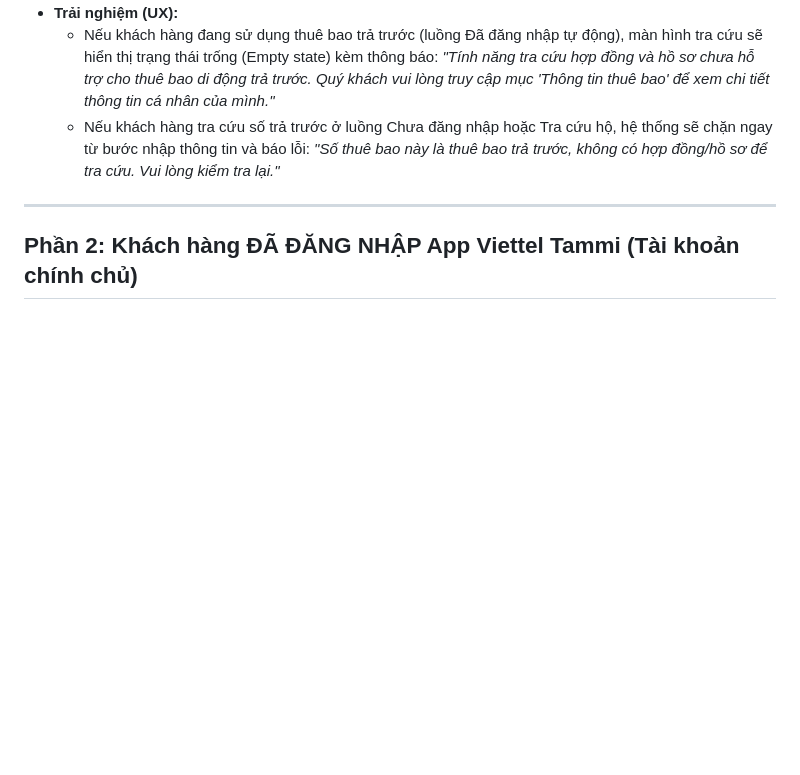
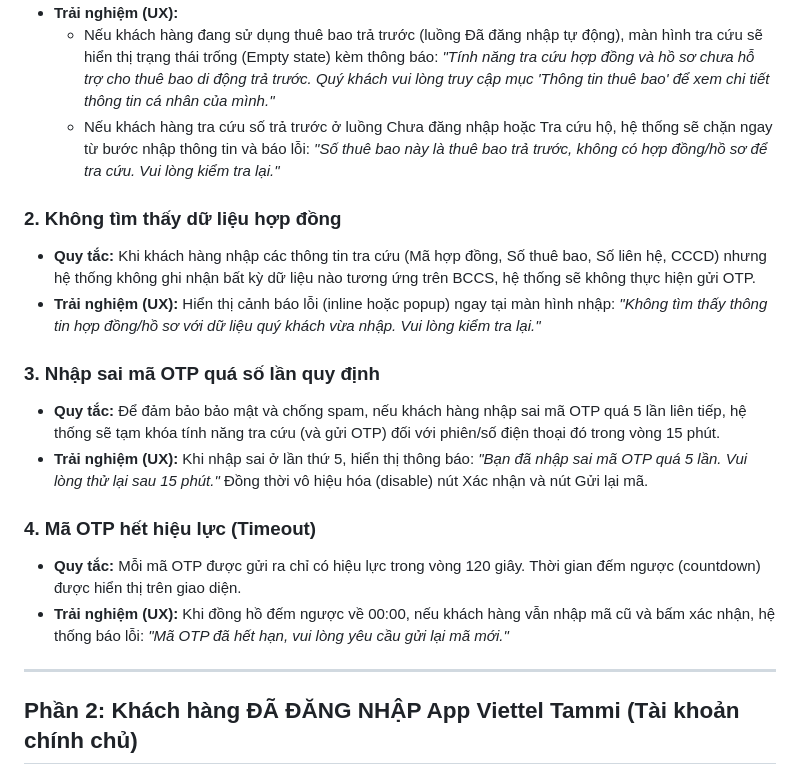
Before and after one commit to lamquangduc312/tracuhopdong-viettel, a Markdown page: TAI_LIEU_NGHIEP_VU_TRA_CUU_HOP_DONG.md, the part around the change. Drawn GitHub-style; blank space fills up the shorter version.

Commit message:
docs: add more exception handling rules (no data, OTP timeout, OTP attempts)

```diff
--- a/TAI_LIEU_NGHIEP_VU_TRA_CUU_HOP_DONG.md
+++ b/TAI_LIEU_NGHIEP_VU_TRA_CUU_HOP_DONG.md
@@ -78,6 +78,19 @@ Nằm ở vị trí trên cùng của màn hình kết quả, giúp khách hàng
   - Nếu khách hàng đang sử dụng thuê bao trả trước (luồng Đã đăng nhập tự động), màn hình tra cứu sẽ hiển thị trạng thái trống (Empty state) kèm thông báo: *"Tính năng tra cứu hợp đồng và hồ sơ chưa hỗ trợ cho thuê bao di động trả trước. Quý khách vui lòng truy cập mục 'Thông tin thuê bao' để xem chi tiết thông tin cá nhân của mình."*
   - Nếu khách hàng tra cứu số trả trước ở luồng Chưa đăng nhập hoặc Tra cứu hộ, hệ thống sẽ chặn ngay từ bước nhập thông tin và báo lỗi: *"Số thuê bao này là thuê bao trả trước, không có hợp đồng/hồ sơ để tra cứu. Vui lòng kiểm tra lại."*
 
+### 2. Không tìm thấy dữ liệu hợp đồng
+- **Quy tắc:** Khi khách hàng nhập các thông tin tra cứu (Mã hợp đồng, Số thuê bao, Số liên hệ, CCCD) nhưng hệ thống không ghi nhận bất kỳ dữ liệu nào tương ứng trên BCCS, hệ thống sẽ không thực hiện gửi OTP.
+- **Trải nghiệm (UX):** Hiển thị cảnh báo lỗi (inline hoặc popup) ngay tại màn hình nhập: *"Không tìm thấy thông tin hợp đồng/hồ sơ với dữ liệu quý khách vừa nhập. Vui lòng kiểm tra lại."*
+
+### 3. Nhập sai mã OTP quá số lần quy định
+- **Quy tắc:** Để đảm bảo bảo mật và chống spam, nếu khách hàng nhập sai mã OTP quá 5 lần liên tiếp, hệ thống sẽ tạm khóa tính năng tra cứu (và gửi OTP) đối với phiên/số điện thoại đó trong vòng 15 phút.
+- **Trải nghiệm (UX):** Khi nhập sai ở lần thứ 5, hiển thị thông báo: *"Bạn đã nhập sai mã OTP quá 5 lần. Vui lòng thử lại sau 15 phút."* Đồng thời vô hiệu hóa (disable) nút Xác nhận và nút Gửi lại mã.
+
+### 4. Mã OTP hết hiệu lực (Timeout)
+- **Quy tắc:** Mỗi mã OTP được gửi ra chỉ có hiệu lực trong vòng 120 giây. Thời gian đếm ngược (countdown) được hiển thị trên giao diện.
+- **Trải nghiệm (UX):** Khi đồng hồ đếm ngược về 00:00, nếu khách hàng vẫn nhập mã cũ và bấm xác nhận, hệ thống báo lỗi: *"Mã OTP đã hết hạn, vui lòng yêu cầu gửi lại mã mới."*
+
+
 ---
 
 ## Phần 2: Khách hàng ĐÃ ĐĂNG NHẬP App Viettel Tammi (Tài khoản chính chủ)
```
